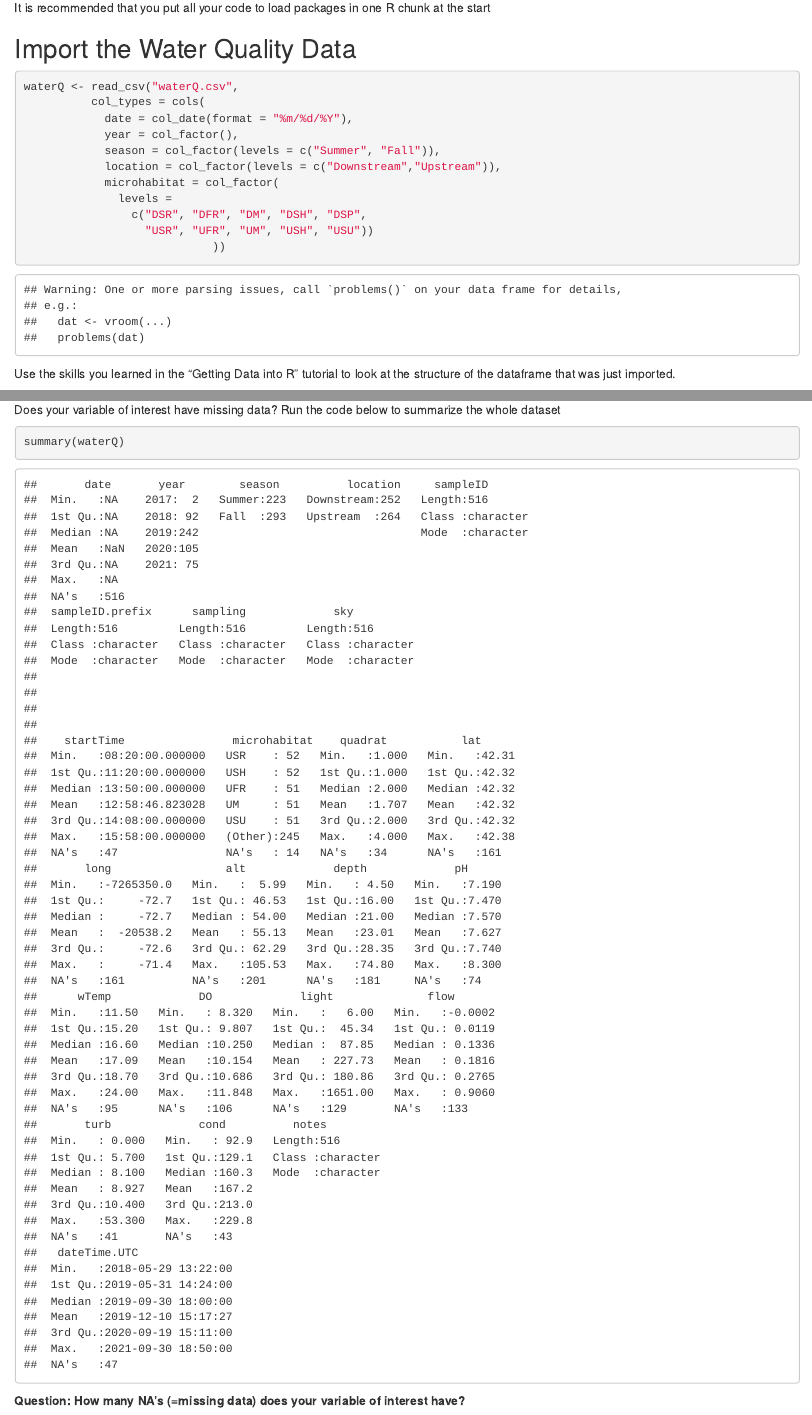
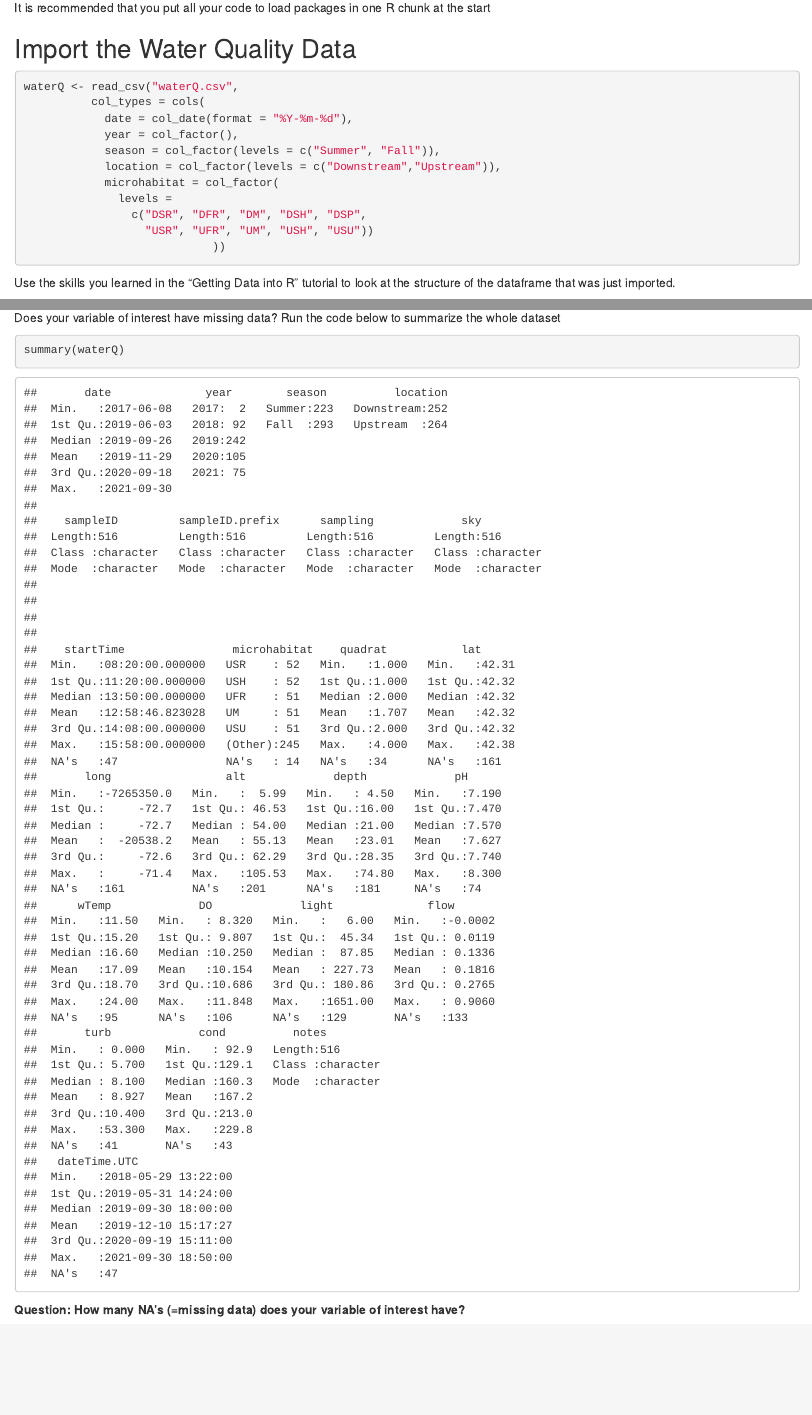
Before and after one commit to marneypratt/dataviz, an R Markdown document (dataviz.Rmd): the page in a window 1100 px wide, from 330 px down, and a second part further down, joined at a grey line. Rendered offline with R 4.5, knitr and Pandoc, with nearby package versions.

Commit message:
minor updates

```diff
--- a/dataviz.Rmd
+++ b/dataviz.Rmd
@@ -30,7 +30,7 @@ library(ggbeeswarm)
 
 waterQ <- read_csv("waterQ.csv",
           col_types = cols(
-            date = col_date(format = "%m/%d/%Y"),
+            date = col_date(format = "%Y-%m-%d"),
             year = col_factor(),
             season = col_factor(levels = c("Summer", "Fall")),
             location = col_factor(levels = c("Downstream","Upstream")),
```
Also changed, not shown: dataviz.Rmd (2 more changed lines).
